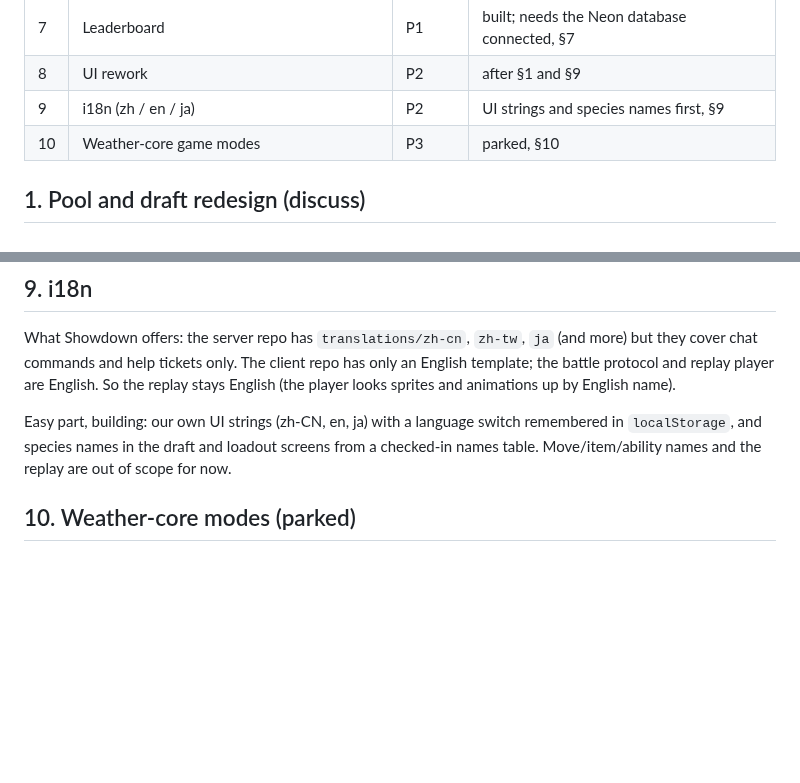
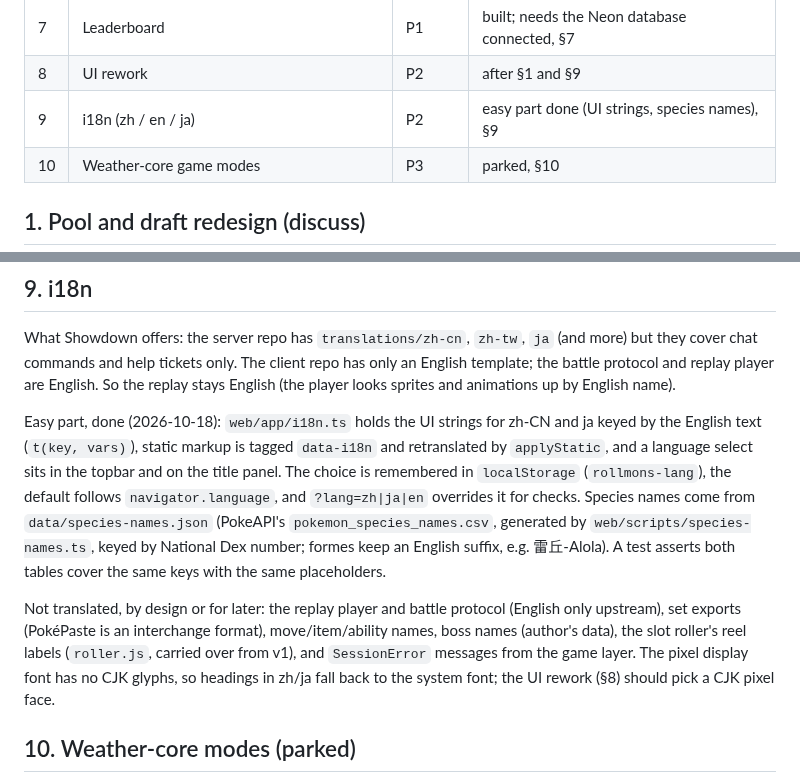
Before and after one commit to ziangit/Rollmon, a Markdown page: docs/ROADMAP.md, 2 parts joined by grey strips. Rendered like a GitHub page; blank space fills up the shorter version.

Commit message:
docs: roadmap section 9 marks the easy i18n part done
Co-Authored-By: Claude Fable 5.1 <noreply@anthropic.com>

```diff
--- a/docs/ROADMAP.md
+++ b/docs/ROADMAP.md
@@ -14,7 +14,7 @@ findings, and the designs for the items that are decided. Items marked
 | 6 | Draft pool coverage audit | done | §6, `web/scripts/coverage.ts` |
 | 7 | Leaderboard | P1 | built; needs the Neon database connected, §7 |
 | 8 | UI rework | P2 | after §1 and §9 |
-| 9 | i18n (zh / en / ja) | P2 | UI strings and species names first, §9 |
+| 9 | i18n (zh / en / ja) | P2 | easy part done (UI strings, species names), §9 |
 | 10 | Weather-core game modes | P3 | parked, §10 |
 
 ## 1. Pool and draft redesign (discuss)
@@ -149,10 +149,23 @@ has only an English template; the battle protocol and replay player are
 English. So the replay stays English (the player looks sprites and animations
 up by English name).
 
-Easy part, building: our own UI strings (zh-CN, en, ja) with a language
-switch remembered in `localStorage`, and species names in the draft and
-loadout screens from a checked-in names table. Move/item/ability names and
-the replay are out of scope for now.
+Easy part, done (2026-10-18): `web/app/i18n.ts` holds the UI strings for
+zh-CN and ja keyed by the English text (`t(key, vars)`), static markup is
+tagged `data-i18n` and retranslated by `applyStatic`, and a language select
+sits in the topbar and on the title panel. The choice is remembered in
+`localStorage` (`rollmons-lang`), the default follows `navigator.language`,
+and `?lang=zh|ja|en` overrides it for checks. Species names come from
+`data/species-names.json` (PokeAPI's `pokemon_species_names.csv`, generated by
+`web/scripts/species-names.ts`, keyed by National Dex number; formes keep an
+English suffix, e.g. 雷丘-Alola). A test asserts both tables cover the same
+keys with the same placeholders.
+
+Not translated, by design or for later: the replay player and battle protocol
+(English only upstream), set exports (PokéPaste is an interchange format),
+move/item/ability names, boss names (author's data), the slot roller's reel
+labels (`roller.js`, carried over from v1), and `SessionError` messages from
+the game layer. The pixel display font has no CJK glyphs, so headings in zh/ja
+fall back to the system font; the UI rework (§8) should pick a CJK pixel face.
 
 ## 10. Weather-core modes (parked)
 
```
